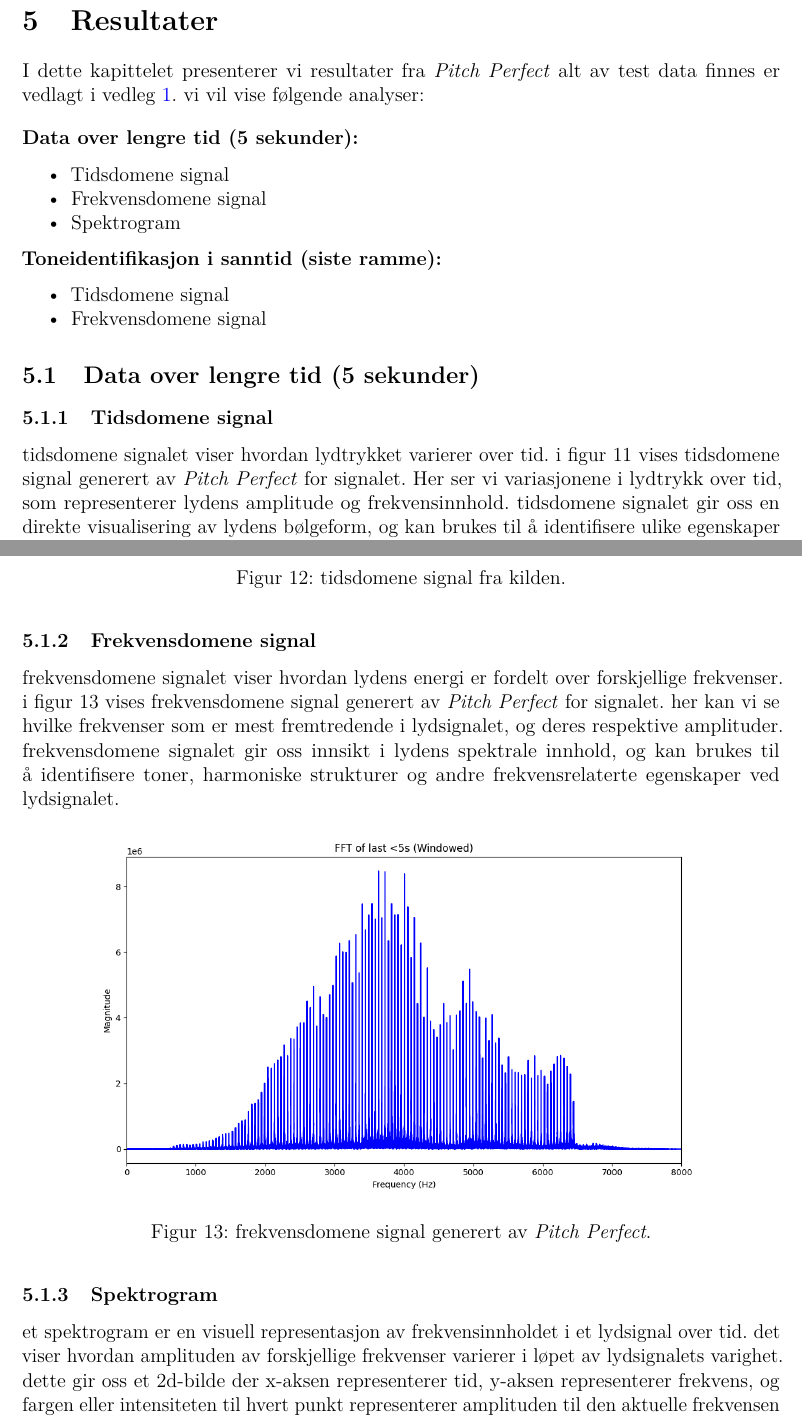
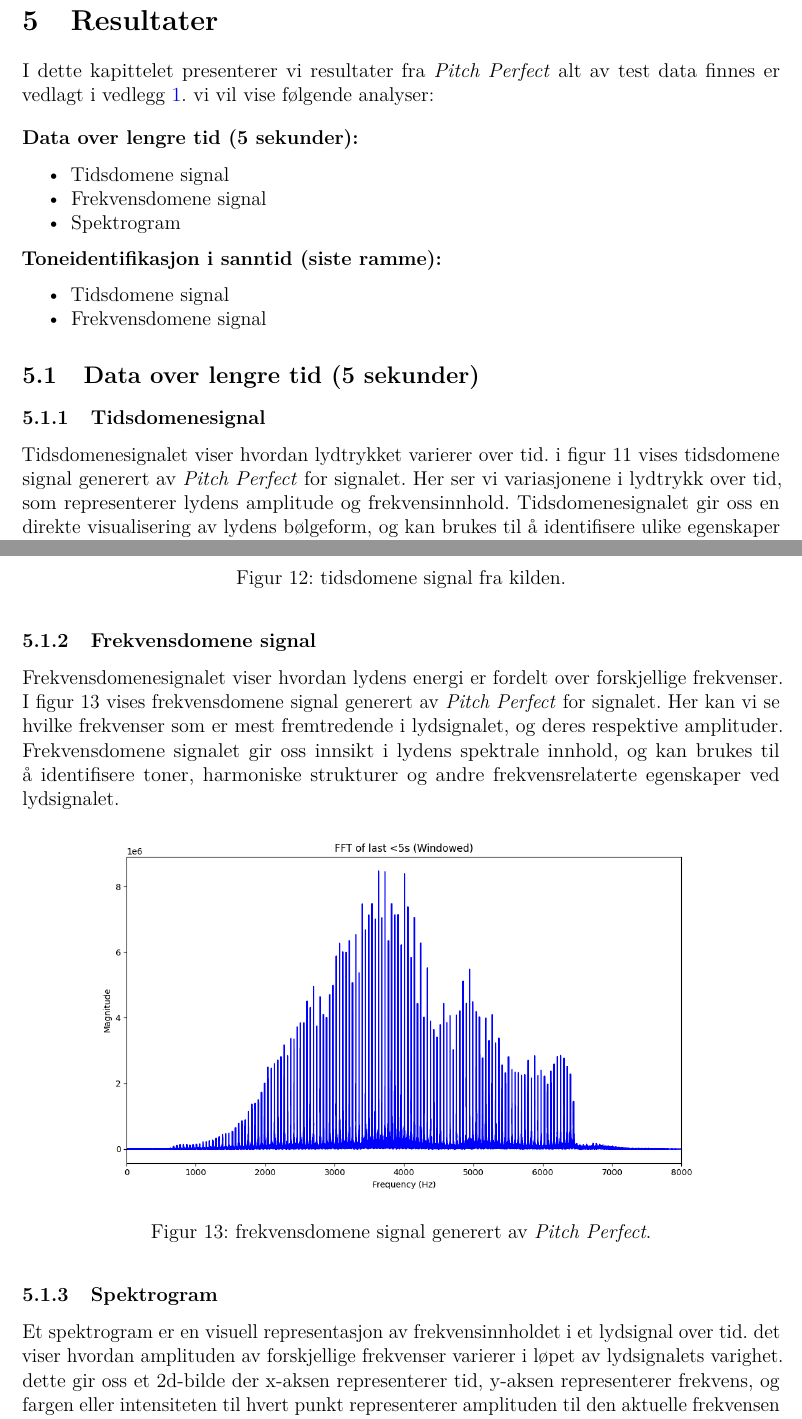
Before and after one commit to Yonatan1717/MM2-Pitch_Perfect, a LaTeX document (Rapport/main.tex, which reads Rapport/sections/resultater.tex): two parts of pages 20 and 21 of 30, joined at a grey line, cut so that both start at the same text. Compiled offline with pdfLaTeX.

Commit message:
rettskriving

```diff
--- a/Rapport/sections/resultater.tex
+++ b/Rapport/sections/resultater.tex
@@ -1,5 +1,5 @@
 \section{Resultater}
-I dette kapittelet presenterer vi resultater fra \textit{Pitch Perfect} alt av test data finnes er vedlagt i vedleg \hyperlink{vedlegg}{\textcolor{blue}{1}}. vi vil vise følgende analyser:\\[1em]
+I dette kapittelet presenterer vi resultater fra \textit{Pitch Perfect} alt av test data finnes er vedlagt i vedlegg \hyperlink{vedlegg}{\textcolor{blue}{1}}. vi vil vise følgende analyser:\\[1em]
 \textbf{Data over lengre tid (5 sekunder):}
 \begin{itemize}
     \item Tidsdomene signal
@@ -13,8 +13,8 @@ I dette kapittelet presenterer vi resultater fra \textit{Pitch Perfect} alt av t
 \end{itemize}
 
 \subsection{Data over lengre tid (5 sekunder)}
-\subsubsection{Tidsdomene signal}
-tidsdomene signalet viser hvordan lydtrykket varierer over tid. i figur \ref{fig:tidssignal} vises tidsdomene signal generert av \textit{Pitch Perfect} for signalet. Her ser vi variasjonene i lydtrykk over tid, som representerer lydens amplitude og frekvensinnhold. tidsdomene signalet gir oss en direkte visualisering av lydens bølgeform, og kan brukes til å identifisere ulike egenskaper ved lydsignalet, som for eksempel periodisitet og transienter.
+\subsubsection{Tidsdomenesignal}
+Tidsdomenesignalet viser hvordan lydtrykket varierer over tid. i figur \ref{fig:tidssignal} vises tidsdomene signal generert av \textit{Pitch Perfect} for signalet. Her ser vi variasjonene i lydtrykk over tid, som representerer lydens amplitude og frekvensinnhold. Tidsdomenesignalet gir oss en direkte visualisering av lydens bølgeform, og kan brukes til å identifisere ulike egenskaper ved lydsignalet, som for eksempel periodisitet og transienter.
 \begin{figure}[H]
     \centering
     \includegraphics[width=0.8\textwidth]{media/time_domain_(non-windowed,_5s).png}
@@ -29,7 +29,7 @@ til sammenligning vises tidsdomene signalet fra kilden i figur \ref{fig:tidssign
     \label{fig:tidssignal_ref}
 \end{figure}
 \subsubsection{Frekvensdomene signal}
-frekvensdomene signalet viser hvordan lydens energi er fordelt over forskjellige frekvenser. i figur \ref{fig:frekvenssignal} vises frekvensdomene signal generert av \textit{Pitch Perfect} for signalet. her kan vi se hvilke frekvenser som er mest fremtredende i lydsignalet, og deres respektive amplituder. frekvensdomene signalet gir oss innsikt i lydens spektrale innhold, og kan brukes til å identifisere toner, harmoniske strukturer og andre frekvensrelaterte egenskaper ved lydsignalet.
+Frekvensdomenesignalet viser hvordan lydens energi er fordelt over forskjellige frekvenser. I figur \ref{fig:frekvenssignal} vises frekvensdomene signal generert av \textit{Pitch Perfect} for signalet. Her kan vi se hvilke frekvenser som er mest fremtredende i lydsignalet, og deres respektive amplituder. Frekvensdomene signalet gir oss innsikt i lydens spektrale innhold, og kan brukes til å identifisere toner, harmoniske strukturer og andre frekvensrelaterte egenskaper ved lydsignalet.
 \begin{figure}[H]
     \centering
     \includegraphics[width=0.8\textwidth]{media/fft_(windowed,_5s).png}
```
Also changed, not shown: Rapport/sections/forbedringer.tex (+2 -8 lines), Rapport/sections/resultater.tex (4 more changed lines).
